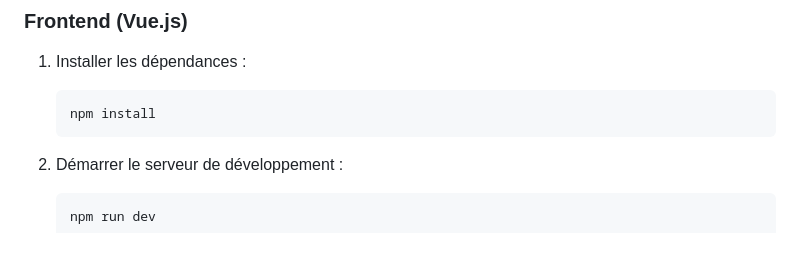
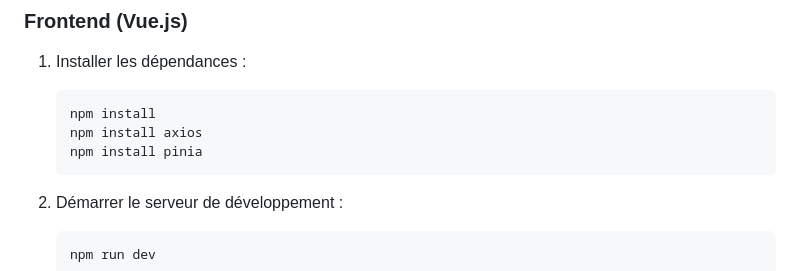
Before and after one commit to omartbou/BackOffice-Assurance, a Markdown page: README.md, the part around the change. Rendered like a GitHub page; blank space fills up the shorter version.

````diff
--- a/README.md
+++ b/README.md
@@ -56,6 +56,8 @@ Assurez-vous d'avoir les éléments suivants installés :
 1. Installer les dépendances :
    ```bash
    npm install
+   npm install axios
+   npm install pinia
    ```
 
 2. Démarrer le serveur de développement :
````
